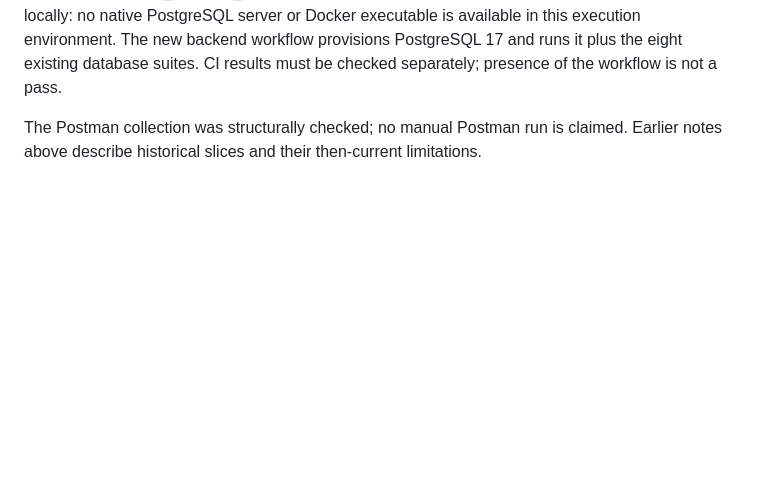
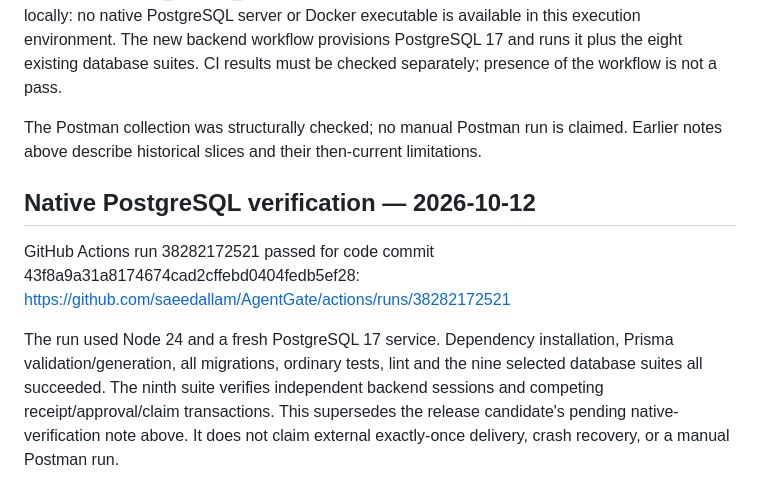
Before and after one commit to saeedallam/AgentGate, a Markdown page: docs/verification.md, the part around the change. GitHub-like rendering; blank space fills up the shorter version.

Commit message:
docs: record passing native PostgreSQL approval race verification

```diff
--- a/docs/verification.md
+++ b/docs/verification.md
@@ -105,3 +105,16 @@ suites. CI results must be checked separately; presence of the workflow is not a
 
 The Postman collection was structurally checked; no manual Postman run is claimed.
 Earlier notes above describe historical slices and their then-current limitations.
+
+## Native PostgreSQL verification — 2026-10-12
+
+GitHub Actions run 38282172521 passed for code commit
+43f8a9a31a8174674cad2cffebd0404fedb5ef28:
+https://github.com/saeedallam/AgentGate/actions/runs/38282172521
+
+The run used Node 24 and a fresh PostgreSQL 17 service. Dependency installation,
+Prisma validation/generation, all migrations, ordinary tests, lint and the nine
+selected database suites all succeeded. The ninth suite verifies independent
+backend sessions and competing receipt/approval/claim transactions. This supersedes
+the release candidate's pending native-verification note above. It does not claim
+external exactly-once delivery, crash recovery, or a manual Postman run.
```
Also changed, not shown: docs/learning.md (+4 -0 lines).
